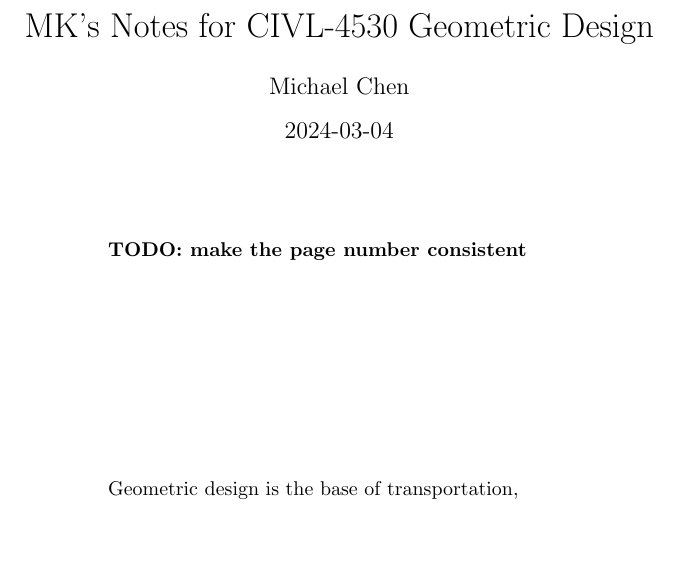
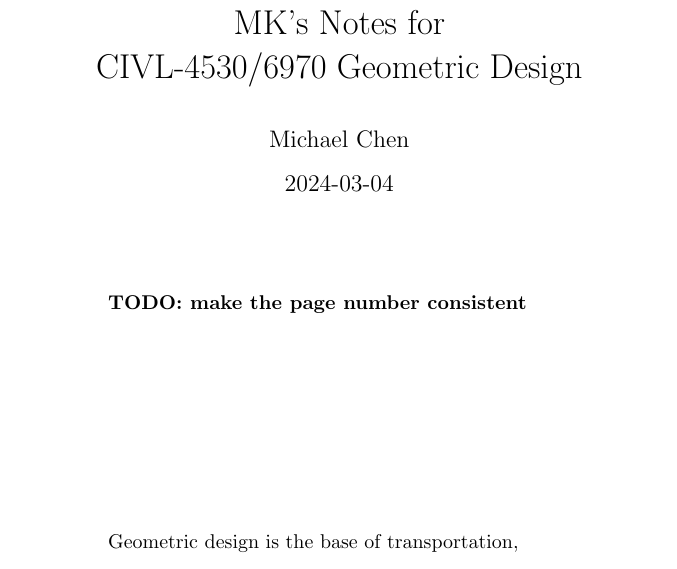
Before and after one commit to mkatsoho/civl-6970-geometric-design, a LaTeX document (notes/notes-c00-geometric-design.tex): part of page 1 of 21 before the commit and part of page 1 of 27 after it, cut so that both start at the same text. The pictures show the PDF file notes/notes-c00-geometric-design.pdf that the author committed with the source.

Commit message:
update c00

```diff
--- a/notes/notes-c00-geometric-design.tex
+++ b/notes/notes-c00-geometric-design.tex
@@ -51,7 +51,7 @@
 
 
 
-\title{MK's Notes for CIVL-4530 Geometric Design}
+\title{MK's Notes for \\ CIVL-4530/6970 Geometric Design}
 \date{2024-03-04}
 \author{Michael Chen}
 
```
Also changed, not shown: notes/notes-c00-geometric-design.pdf, notes/notes-c00-geometric-design.tex (2 more changed lines).
